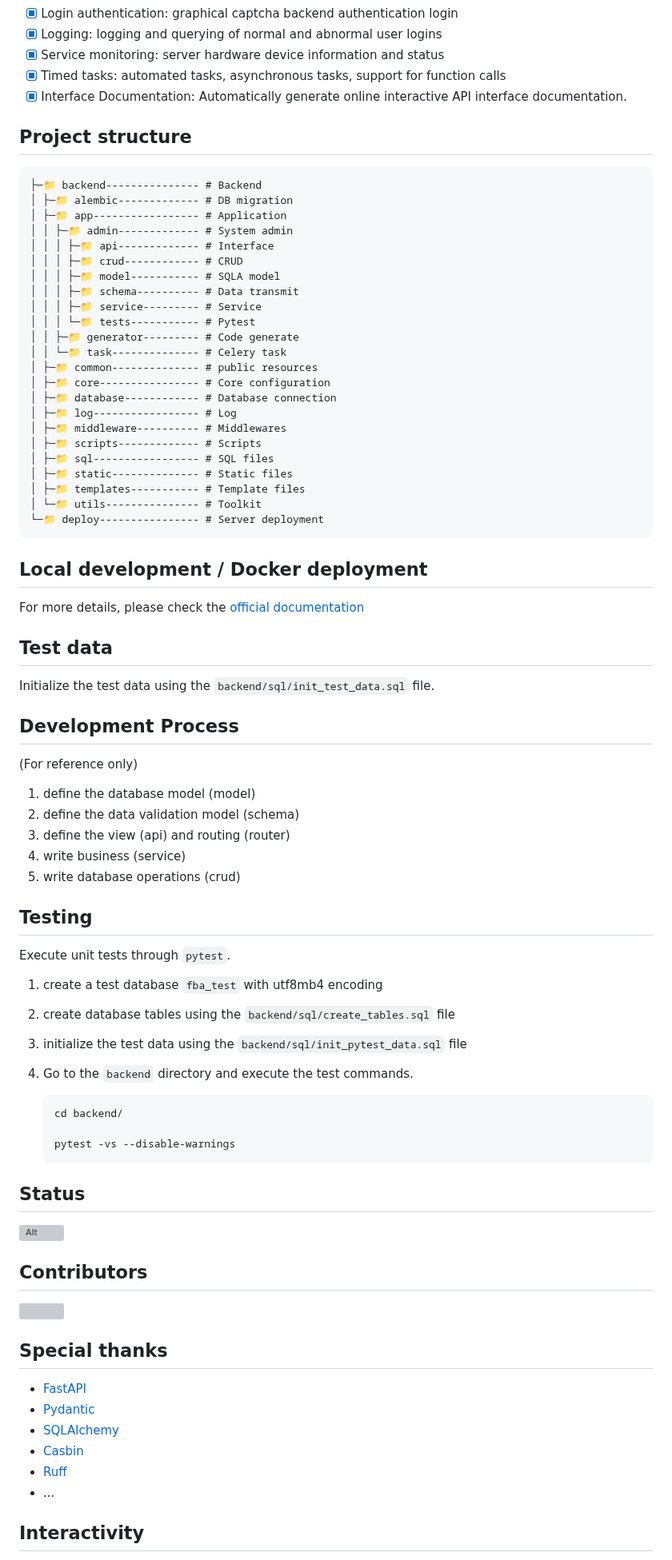
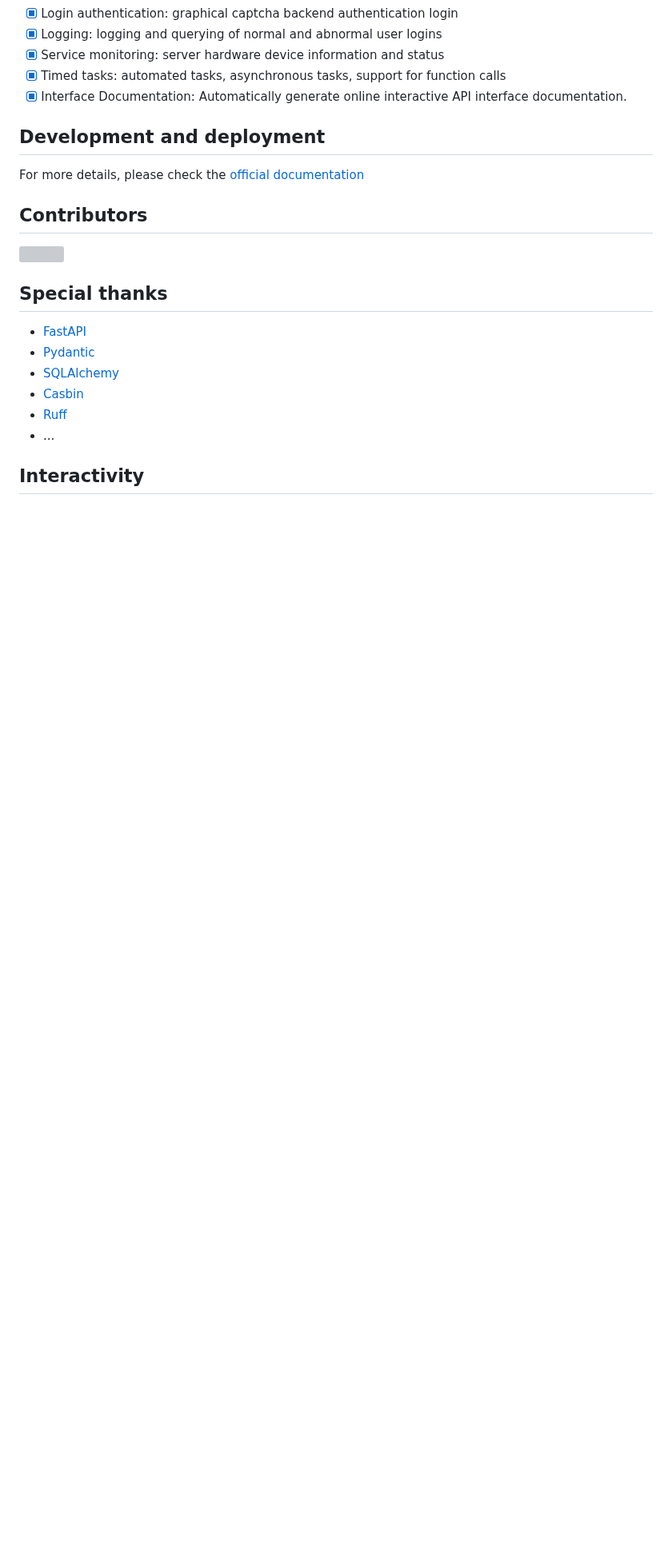
Before and after one commit to balinteszter-dev/fastapi-best-architecture, a Markdown page: README.md, the part around one of its changes. Shown at 80% size. GitHub-like rendering; blank space fills up the shorter version; grey boxes are pictures that could not be loaded.

Commit message:
Update the usage documentation in README (#449)

````diff
--- a/README.md
+++ b/README.md
@@ -75,71 +76,10 @@ Luckily, we now have a demo site: [FBA UI](https://fba.xwboy.top/)
 - [x] Timed tasks: automated tasks, asynchronous tasks, support for function calls
 - [x] Interface Documentation: Automatically generate online interactive API interface documentation.
 
-## Project structure
-
-```
-├─📁 backend--------------- # Backend
-│ ├─📁 alembic------------- # DB migration
-│ ├─📁 app----------------- # Application
-│ │ ├─📁 admin------------- # System admin
-│ │ │ ├─📁 api------------- # Interface
-│ │ │ ├─📁 crud------------ # CRUD
-│ │ │ ├─📁 model----------- # SQLA model
-│ │ │ ├─📁 schema---------- # Data transmit
-│ │ │ ├─📁 service--------- # Service
-│ │ │ └─📁 tests----------- # Pytest
-│ │ ├─📁 generator--------- # Code generate
-│ │ └─📁 task-------------- # Celery task
-│ ├─📁 common-------------- # public resources
-│ ├─📁 core---------------- # Core configuration
-│ ├─📁 database------------ # Database connection
-│ ├─📁 log----------------- # Log
-│ ├─📁 middleware---------- # Middlewares
-│ ├─📁 scripts------------- # Scripts
-│ ├─📁 sql----------------- # SQL files
-│ ├─📁 static-------------- # Static files
-│ ├─📁 templates----------- # Template files
-│ └─📁 utils--------------- # Toolkit
-└─📁 deploy---------------- # Server deployment
-```
-
-## Local development / Docker deployment
+## Development and deployment
 
 For more details, please check
 the [official documentation](https://fastapi-practices.github.io/fastapi_best_architecture_docs/)
-
-## Test data
-
-Initialize the test data using the `backend/sql/init_test_data.sql` file.
-
-## Development Process
-
-(For reference only)
-
-1. define the database model (model)
-2. define the data validation model (schema)
-3. define the view (api) and routing (router)
-4. write business (service)
-5. write database operations (crud)
-
-## Testing
-
-Execute unit tests through `pytest`.
-
-1. create a test database `fba_test` with utf8mb4 encoding
-2. create database tables using the `backend/sql/create_tables.sql` file
-3. initialize the test data using the `backend/sql/init_pytest_data.sql` file
-4. Go to the `backend` directory and execute the test commands.
-
-   ```shell
-   cd backend/
-
-   pytest -vs --disable-warnings
-   ```
-
-## Status
-
-![Alt](https://repobeats.axiom.co/api/embed/b2174ef1abbebaea309091f1c998fc97d0c1536a.svg "Repo beats analytics image")
 
 ## Contributors
 
````
Also changed, not shown: other parts of README.md (+2 -1 lines), README.zh-CN.md (+2 -63 lines).
